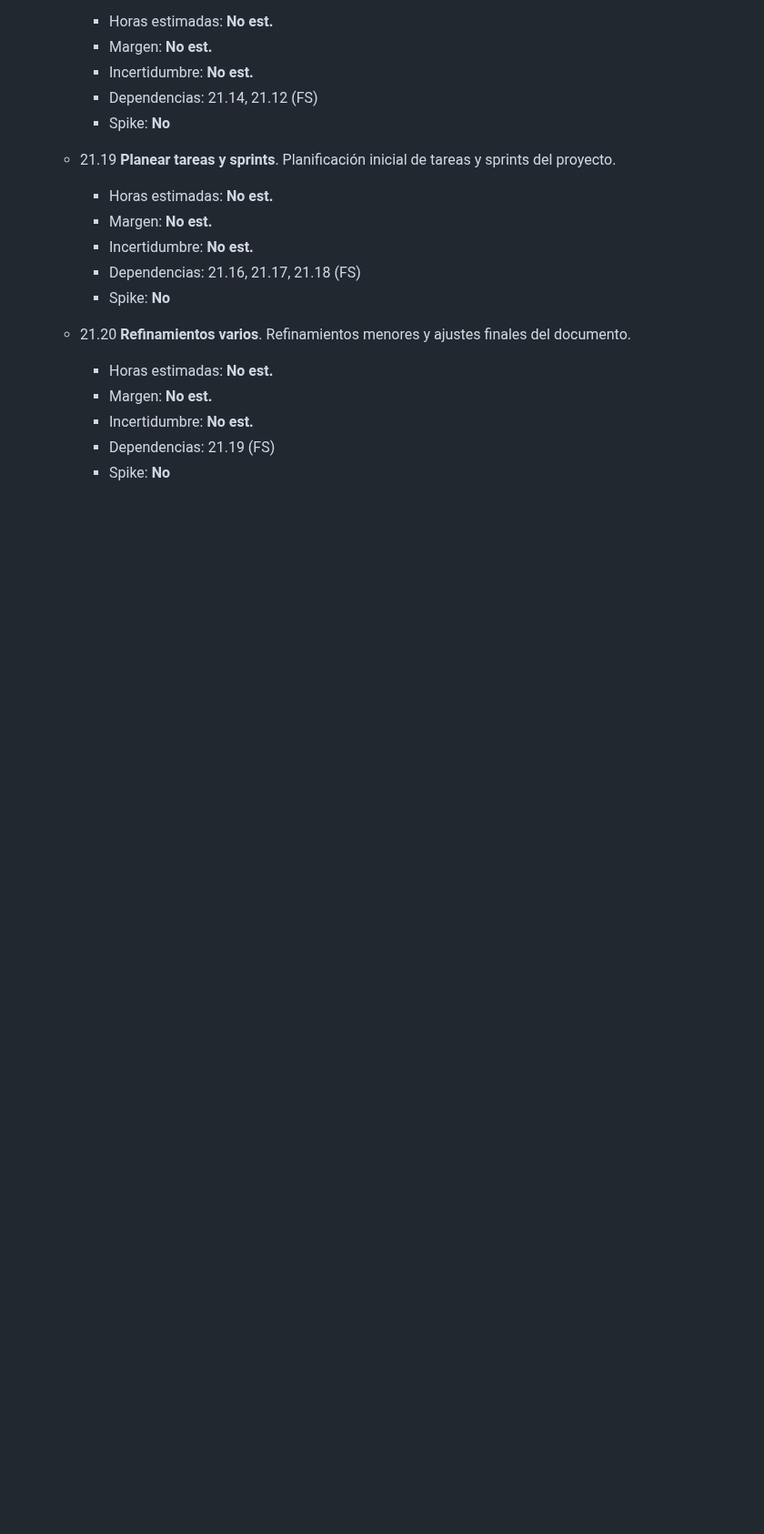
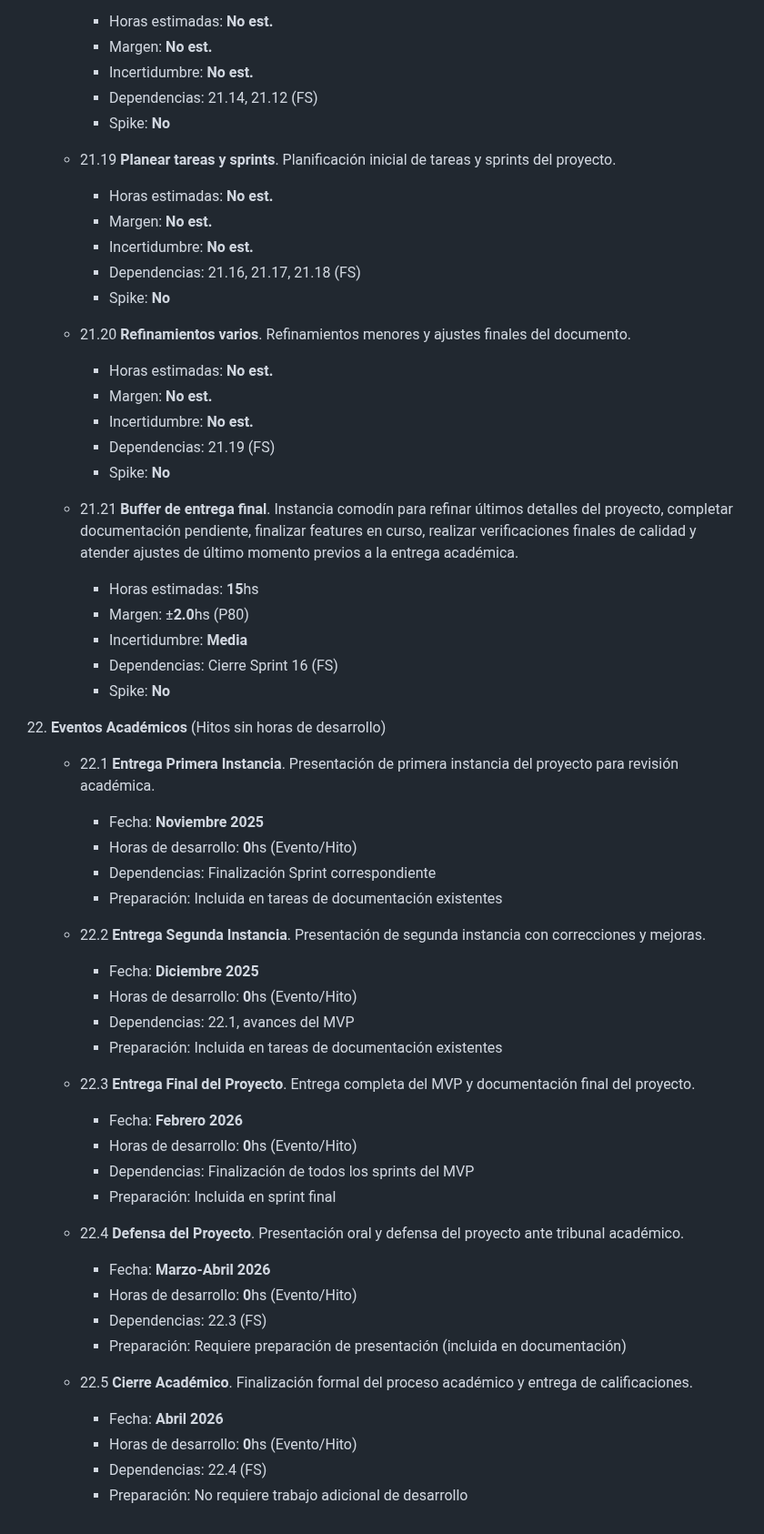
Before and after one commit to MarkMed/FleetMan, a Markdown page: docs/WBS.md, the part around the change. Shown at 91% size. Drawn GitHub-style; blank space fills up the shorter version.

Commit message:
Add final delivery buffer and academic event milestones to WBS documentation

```diff
--- a/docs/WBS.md
+++ b/docs/WBS.md
@@ -762,3 +762,48 @@ Refinamientos menores y ajustes finales del documento.
 		- Incertidumbre: **No est.**
 		- Dependencias: 21.19 (FS)
 		- Spike: **No**
+
+	- 21.21 **Buffer de entrega final**.
+Instancia comodín para refinar últimos detalles del proyecto, completar documentación pendiente, finalizar features en curso, realizar verificaciones finales de calidad y atender ajustes de último momento previos a la entrega académica.
+		- Horas estimadas: **15**hs
+		- Margen: ±**2.0**hs (P80)
+		- Incertidumbre: **Media**
+		- Dependencias: Cierre Sprint 16 (FS)
+		- Spike: **No**
+
+22. **Eventos Académicos** (Hitos sin horas de desarrollo)
+
+	- 22.1 **Entrega Primera Instancia**.
+Presentación de primera instancia del proyecto para revisión académica.
+		- Fecha: **Noviembre 2025**
+		- Horas de desarrollo: **0**hs (Evento/Hito)
+		- Dependencias: Finalización Sprint correspondiente
+		- Preparación: Incluida en tareas de documentación existentes
+
+	- 22.2 **Entrega Segunda Instancia**.
+Presentación de segunda instancia con correcciones y mejoras.
+		- Fecha: **Diciembre 2025**
+		- Horas de desarrollo: **0**hs (Evento/Hito)
+		- Dependencias: 22.1, avances del MVP
+		- Preparación: Incluida en tareas de documentación existentes
+
+	- 22.3 **Entrega Final del Proyecto**.
+Entrega completa del MVP y documentación final del proyecto.
+		- Fecha: **Febrero 2026**
+		- Horas de desarrollo: **0**hs (Evento/Hito)
+		- Dependencias: Finalización de todos los sprints del MVP
+		- Preparación: Incluida en sprint final
+
+	- 22.4 **Defensa del Proyecto**.
+Presentación oral y defensa del proyecto ante tribunal académico.
+		- Fecha: **Marzo-Abril 2026**
+		- Horas de desarrollo: **0**hs (Evento/Hito)
+		- Dependencias: 22.3 (FS)
+		- Preparación: Requiere preparación de presentación (incluida en documentación)
+
+	- 22.5 **Cierre Académico**.
+Finalización formal del proceso académico y entrega de calificaciones.
+		- Fecha: **Abril 2026**
+		- Horas de desarrollo: **0**hs (Evento/Hito)
+		- Dependencias: 22.4 (FS)
+		- Preparación: No requiere trabajo adicional de desarrollo
```
